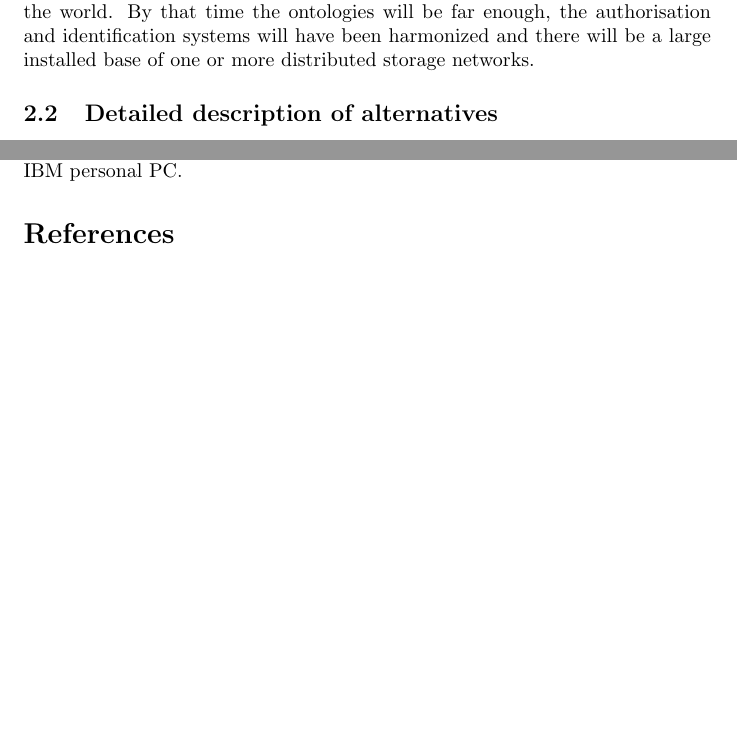
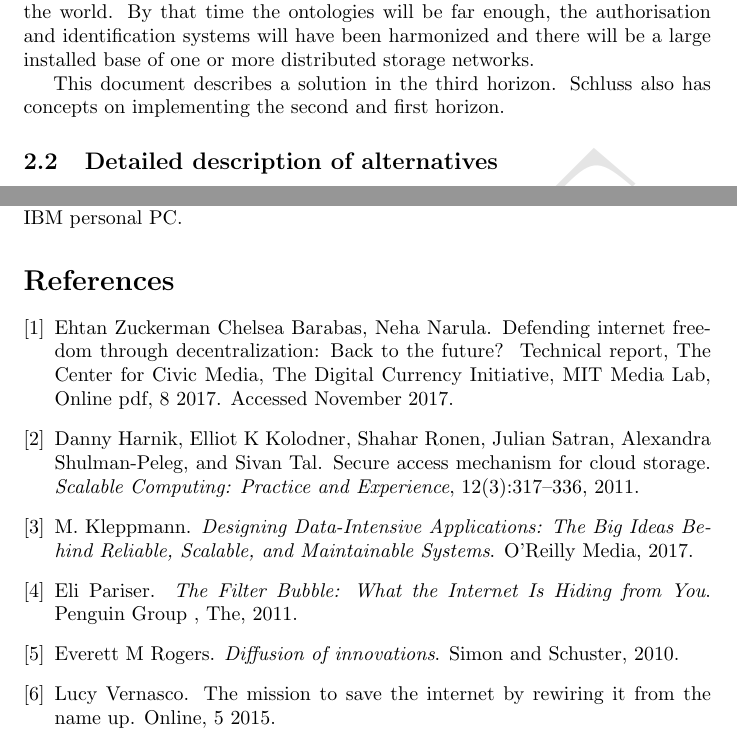
Before and after one commit to mho/schluss-whitepaper, a LaTeX paper (main.tex, which reads references.bib): two parts of pages 4 and 12 of 12, joined at a grey line, cut so that both start at the same text, the shorter picture padded with empty space. Compiled offline with pdfLaTeX.

Commit message:
Added the lost references

```diff
--- a/main.tex
+++ b/main.tex
@@ -98,6 +98,8 @@ The second wave is that of the revival of the semantic web. There are research p
 
 The third and final wave we for see is that the data is not stored in user or company or organisation managed data store, but actually independently in the Internet itself. Already distributed file systems are taking off. For instance the Inter Planetary File system is such a distributed data storage network spanning the world. By that time the ontologies will be far enough, the authorisation and identification systems will have been harmonized and there will be a large installed base of one or more distributed storage networks.
 
+This document describes a solution in the third horizon. Schluss also has concepts on implementing the second and first horizon.
+
 \subsection{Detailed description of alternatives}
 %  alternatieven:
 %  - bron data blijft bij bron, verwijzingen via LOD (Solid) of attributes (Sovrin, IRMA)
--- a/references.bib
+++ b/references.bib
@@ -8 +2,13 @@
+  author       = {Chelsea Barabas, Neha Narula, Ehtan Zuckerman},
+  title        = {Defending Internet Freedom through Decentralization: Back to the Future?},
+  institution  = {The Center for Civic Media, The Digital Currency Initiative, MIT Media Lab},
+  year         = 2017,
+  address      = {Online pdf},
+  month        = 8,
+  note         = {Accessed November 2017}
 }
+
+@book{Pariser:2011:FBI:2029079,
+ author = {Pariser, Eli},
+ title = {The Filter Bubble: What the Internet Is Hiding from You},
+ year = {2011},
@@ -8,0 +30,14 @@
+  author       = {Lucy Vernasco},
+  title        = {The Mission To Save The Internet By Rewiring It From The Name Up},
+  howpublished = {Online},
+  url          = {https://motherboard.vice.com/en_us/article/nzemz7/the-internet-of-names},
+  month        = 5,
+  year         = 2015,
+}
+
+@book{kleppmann2017designing,
+  title={Designing Data-Intensive Applications: The Big Ideas Behind Reliable, Scalable, and Maintainable Systems},
+  author={Kleppmann, M.},
+  isbn={9781449373320},
+  url={https://books.google.nl/books?id=BM7woQEACAAJ},
+  year={2017},
@@ -8,0 +49,14 @@
+  author={Rogers, Everett M},
+  year={2010},
+  publisher={Simon and Schuster}
+}
+
+@article{harnik2011secure,
+  title={Secure access mechanism for cloud storage},
+  author={Harnik, Danny and Kolodner, Elliot K and Ronen, Shahar and Satran, Julian and Shulman-Peleg, Alexandra and Tal, Sivan},
+  journal={Scalable Computing: Practice and Experience},
+  volume={12},
+  number={3},
+  pages={317--336},
+  year={2011}
+}
```
Also changed, not shown: main.tex (2 more changed lines), references.bib (28 more changed lines).
